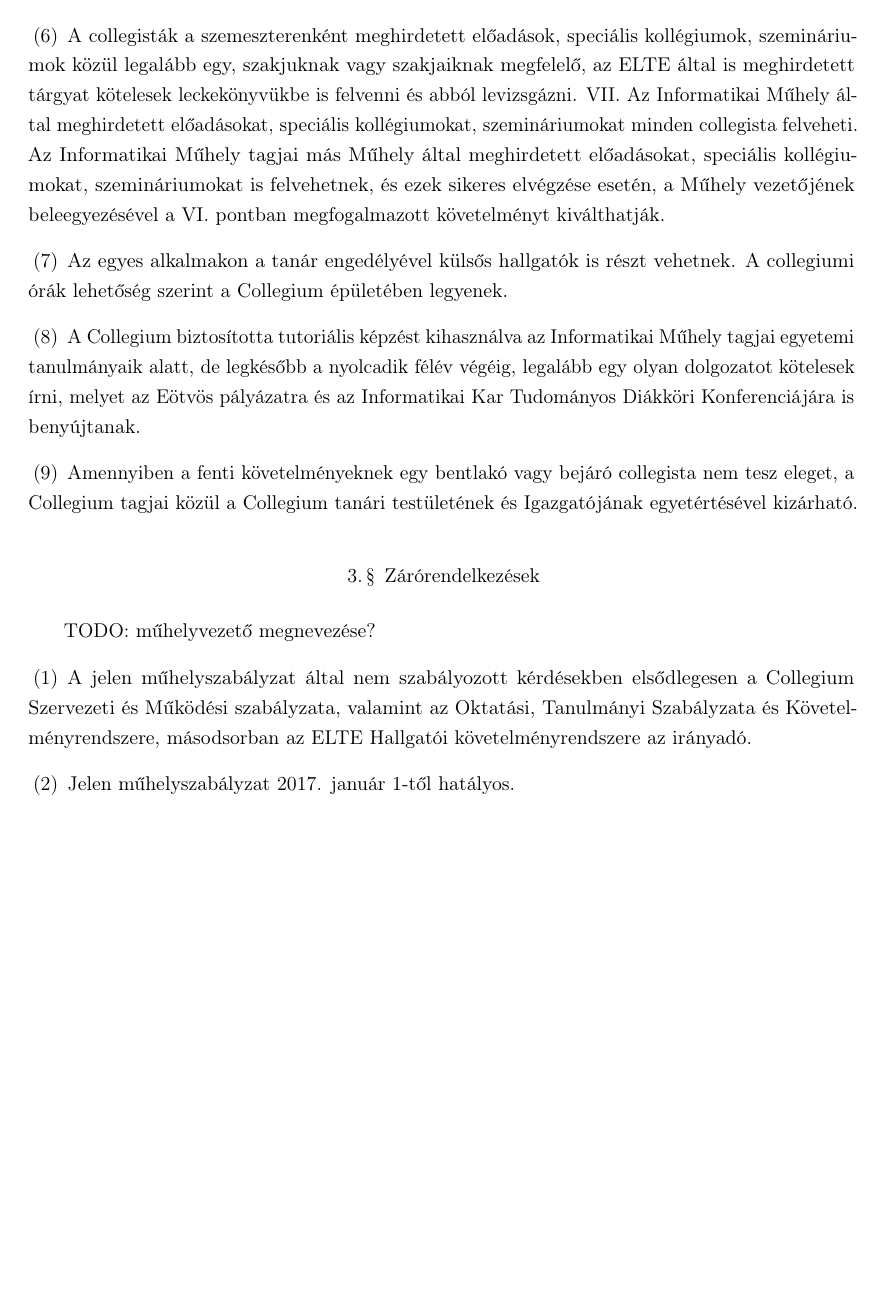
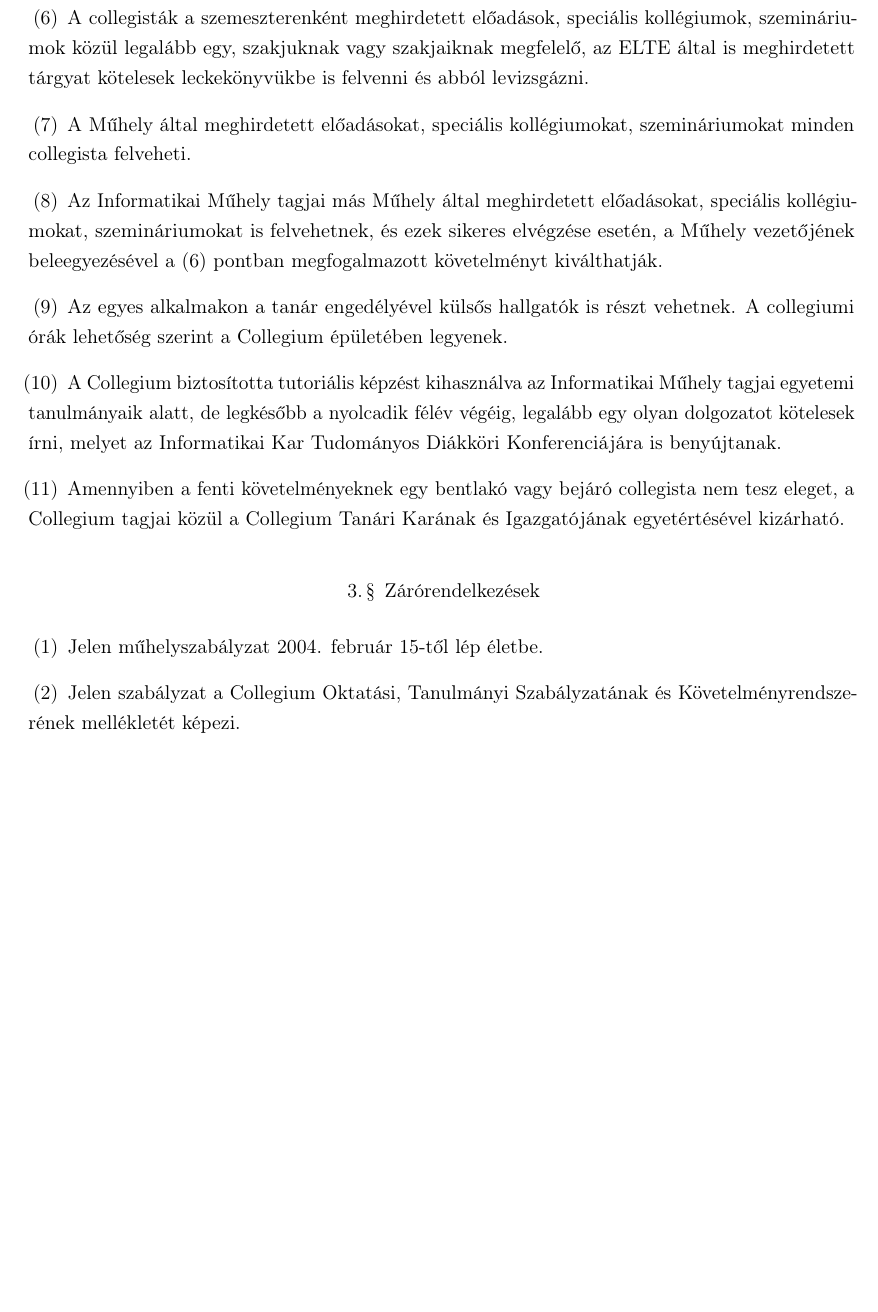
Before and after one commit to Pumy3/szabalyzatok, a LaTeX book (Muhelyek/informatika.tex): part of page 2 of 2, cut so that both start at the same text, the shorter picture padded with empty space. Compiled offline with pdfLaTeX.

Commit message:
informatika  javítások

```diff
--- a/Muhelyek/informatika.tex
+++ b/Muhelyek/informatika.tex
@@ -31 +23,0 @@ TODO
-	\item A collegisták a szemeszterenként meghirdetett előadások, speciális kollégiumok, szemináriumok közül legalább egy, szakjuknak vagy szakjaiknak megfelelő, az ELTE által is meghirdetett tárgyat kötelesek leckekönyvükbe is felvenni és abból levizsgázni. VII. Az Informatikai Műhely által meghirdetett előadásokat, speciális kollégiumokat, szemináriumokat minden collegista felveheti. Az Informatikai Műhely tagjai más Műhely által meghirdetett előadásokat, speciális kollégiumokat, szemináriumokat is felvehetnek, és ezek sikeres elvégzése esetén, a Műhely vezetőjének beleegyezésével a VI. pontban megfogalmazott követelményt kiválthatják.
@@ -32,15 +29,17 @@ TODO
+	\item A collegisták a szemeszterenként meghirdetett előadások, speciális kollégiumok, szemináriumok közül legalább egy, szakjuknak vagy szakjaiknak megfelelő, az ELTE által is meghirdetett tárgyat kötelesek leckekönyvükbe is felvenni és abból levizsgázni.
+	\item A Műhely által meghirdetett előadásokat, speciális kollégiumokat, szemináriumokat minden collegista felveheti.
+	\item Az Informatikai Műhely tagjai más Műhely által meghirdetett előadásokat, speciális kollégiumokat, szemináriumokat is felvehetnek, és ezek sikeres elvégzése esetén, a Műhely vezetőjének beleegyezésével a (6) pontban megfogalmazott követelményt kiválthatják.
 	\item Az egyes alkalmakon a tanár engedélyével külsős hallgatók is részt vehetnek. A collegiumi órák lehetőség szerint a Collegium épületében legyenek.
-	\item A Collegium biztosította tutoriális képzést kihasználva az Informatikai Műhely tagjai egyetemi tanulmányaik alatt, de legkésőbb a nyolcadik félév végéig, legalább egy olyan dolgozatot kötelesek írni, melyet az Eötvös pályázatra és az Informatikai Kar Tudományos Diákköri Konferenciájára is benyújtanak.
-	\item Amennyiben a fenti követelményeknek egy bentlakó vagy bejáró collegista nem tesz eleget, a Collegium tagjai közül a Collegium tanári testületének és Igazgatójának egyetértésével kizárható.
+	\item A Collegium biztosította tutoriális képzést kihasználva az Informatikai Műhely tagjai egyetemi tanulmányaik alatt, de legkésőbb a nyolcadik félév végéig, legalább egy olyan dolgozatot kötelesek írni, melyet az Informatikai Kar Tudományos Diákköri Konferenciájára is benyújtanak.
+	\item Amennyiben a fenti követelményeknek egy bentlakó vagy bejáró collegista nem tesz eleget, a Collegium tagjai közül a Collegium Tanári Karának és Igazgatójának egyetértésével kizárható.
 \end{enumerate}
 
 
 \section{Zárórendelkezések}
 
-TODO: műhelyvezető megnevezése?
 \begin{enumerate}
-	\item A jelen műhelyszabályzat által nem szabályozott kérdésekben elsődlegesen a Collegium Szervezeti és Működési szabályzata, valamint az Oktatási, Tanulmányi Szabályzata és Követelményrendszere, másodsorban az ELTE Hallgatói követelményrendszere az irányadó.
-	\item Jelen műhelyszabályzat 2017. január 1-től hatályos.
+	\item Jelen műhelyszabályzat 2004. február 15-től lép életbe.
+	\item Jelen szabályzat a Collegium Oktatási, Tanulmányi Szabályzatának és Követelményrendszerének mellékletét képezi.
 \end{enumerate}
 
 \end{document}
```
Also changed, not shown: Muhelyek/informatika.tex (20 more changed lines).
